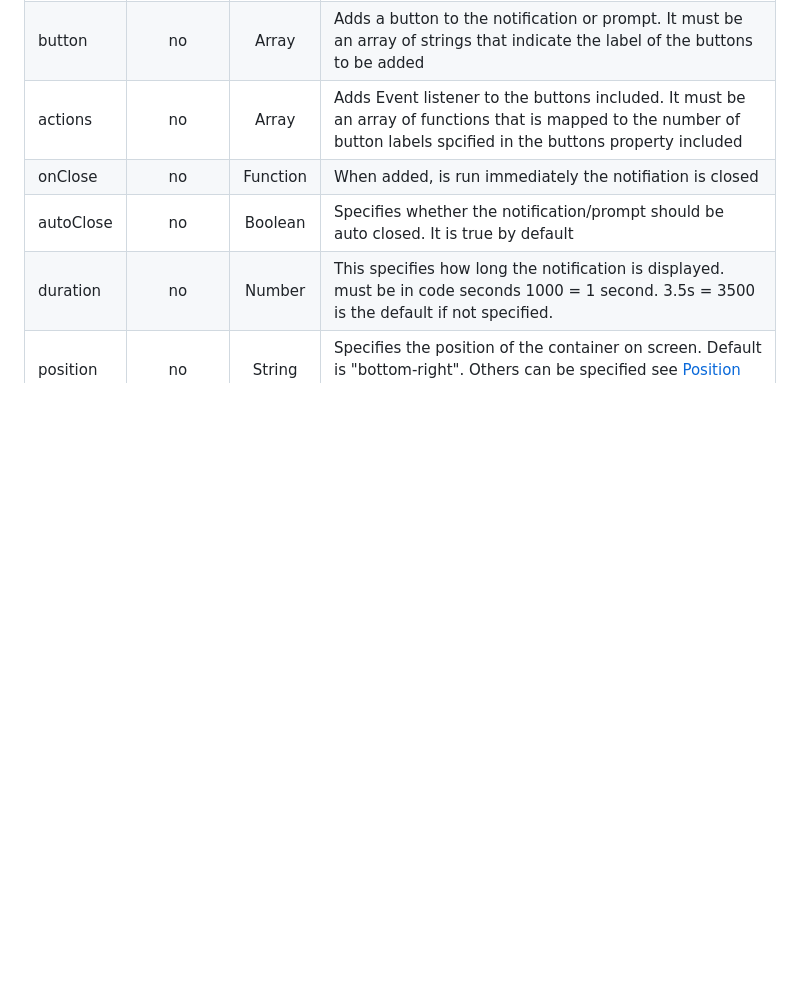
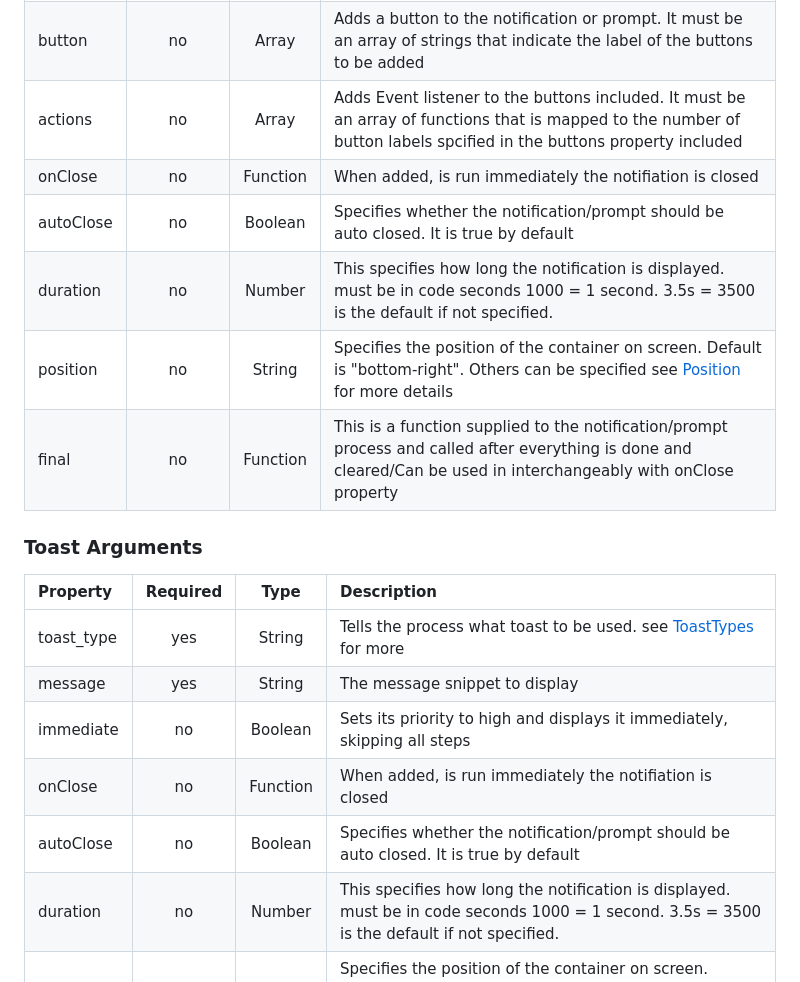
Before and after one commit to jilldune/Notificationjs, a Markdown page: README.md, the part around one of its changes. GitHub-like rendering; blank space fills up the shorter version.

```diff
--- a/README.md
+++ b/README.md
@@ -170,6 +214,17 @@ let options = {
 |header|no|String|Shows what is to be used as a title for the notification. If not given, a placeholder text is used|
 |button|no|Array|Adds a button to the notification or prompt. It must be an array of strings that indicate the label of the buttons to be added|
 |actions|no|Array|Adds Event listener to the buttons included. It must be an array of functions that is mapped to the number of button labels spcified in the buttons property included|
+|onClose|no|Function|When added, is run immediately the notifiation is closed|
+|autoClose|no|Boolean|Specifies whether the notification/prompt should be auto closed. It is true by default|
+|duration|no|Number|This specifies how long the notification is displayed. must be in code seconds 1000 = 1 second. 3.5s = 3500 is the default if not specified.|
+|position|no|String|Specifies the position of the container on screen. Default is "bottom-right". Others can be specified see [Position](#position) for more details|
+|final|no|Function|This is a function supplied to the notification/prompt process and called after everything is done and cleared/Can be used in interchangeably with onClose property|
+### Toast Arguments
+|Property|Required|Type|Description|
+|:----------|:----------:|:----------:|:----------|
+|toast_type|yes|String|Tells the process what toast to be used. see [ToastTypes](#toast-types) for more|
+|message|yes|String|The message snippet to display|
+|immediate|no|Boolean|Sets its priority to high and displays it immediately, skipping all steps|
 |onClose|no|Function|When added, is run immediately the notifiation is closed|
 |autoClose|no|Boolean|Specifies whether the notification/prompt should be auto closed. It is true by default|
 |duration|no|Number|This specifies how long the notification is displayed. must be in code seconds 1000 = 1 second. 3.5s = 3500 is the default if not specified.|
```
Also changed, not shown: other parts of README.md (+75 -21 lines).
